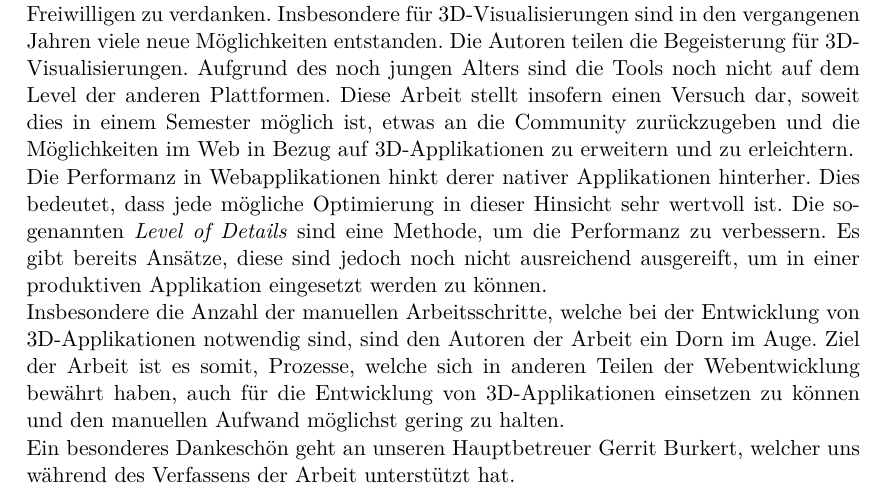
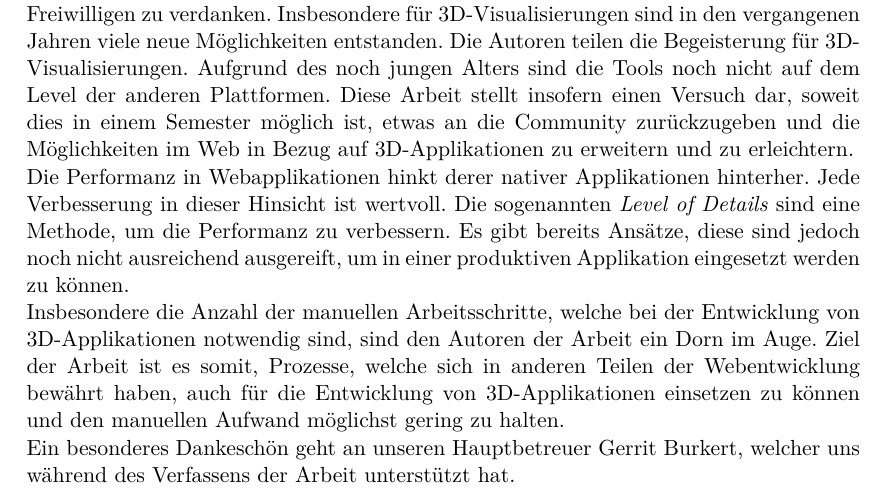
Before and after one commit to kreativwebdesign/lode, a LaTeX document (documentation/report/doc.tex, which reads documentation/report/parts/vorwort.tex): part of page 5 of 74, cut so that both start at the same text. Compiled offline with pdfLaTeX; a missing bibliography style is replaced by a similar one.

Commit message:
Rephrase

```diff
--- a/documentation/report/parts/vorwort.tex
+++ b/documentation/report/parts/vorwort.tex
@@ -9,7 +9,7 @@
 Die Autoren der Arbeit sind seit mehreren Jahren in der Webentwicklung tätig. Der rapide Fortschritt in der Webentwicklung ist hauptsächlich dem Engagement der vielen Freiwilligen zu verdanken.
 Insbesondere für 3D-Visualisierungen sind in den vergangenen Jahren viele neue Möglichkeiten entstanden. Die Autoren teilen die Begeisterung für 3D-Visualisierungen. Aufgrund des noch jungen Alters sind die Tools noch nicht auf dem Level der anderen Plattformen. Diese Arbeit stellt insofern einen Versuch dar, soweit dies in einem Semester möglich ist, etwas an die Community zurückzugeben und die Möglichkeiten im Web in Bezug auf 3D-Applikationen zu erweitern und zu erleichtern.
 
-Die Performanz in Webapplikationen hinkt derer nativer Applikationen hinterher. Dies bedeutet, dass jede mögliche Optimierung in dieser Hinsicht sehr wertvoll ist. Die sogenannten \e{Level of Details} sind eine Methode, um die Performanz zu verbessern. Es gibt bereits Ansätze, diese sind jedoch noch nicht ausreichend ausgereift, um in einer produktiven Applikation eingesetzt werden zu können.
+Die Performanz in Webapplikationen hinkt derer nativer Applikationen hinterher. Jede Verbesserung in dieser Hinsicht ist wertvoll. Die sogenannten \e{Level of Details} sind eine Methode, um die Performanz zu verbessern. Es gibt bereits Ansätze, diese sind jedoch noch nicht ausreichend ausgereift, um in einer produktiven Applikation eingesetzt werden zu können.
 
 Insbesondere die Anzahl der manuellen Arbeitsschritte, welche bei der Entwicklung von 3D-Applikationen notwendig sind, sind den Autoren der Arbeit ein Dorn im Auge. Ziel der Arbeit ist es somit, Prozesse, welche sich in anderen Teilen der Webentwicklung bewährt haben, auch für die Entwicklung von 3D-Applikationen einsetzen zu können und den manuellen Aufwand möglichst gering zu halten.
 
```
